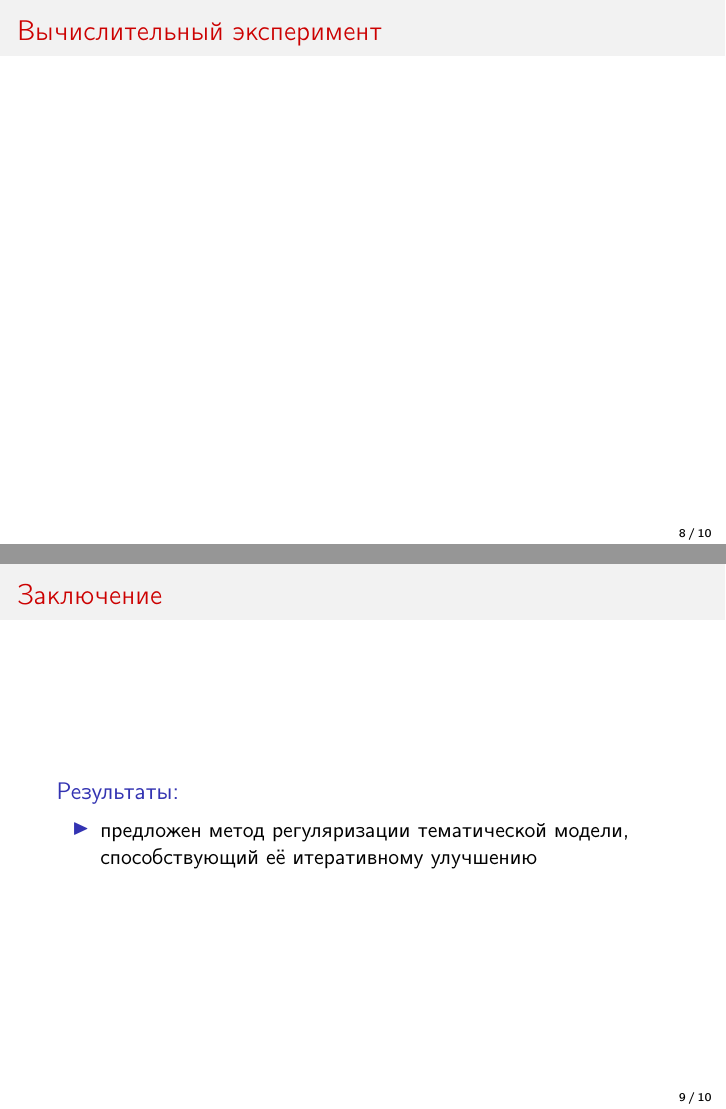
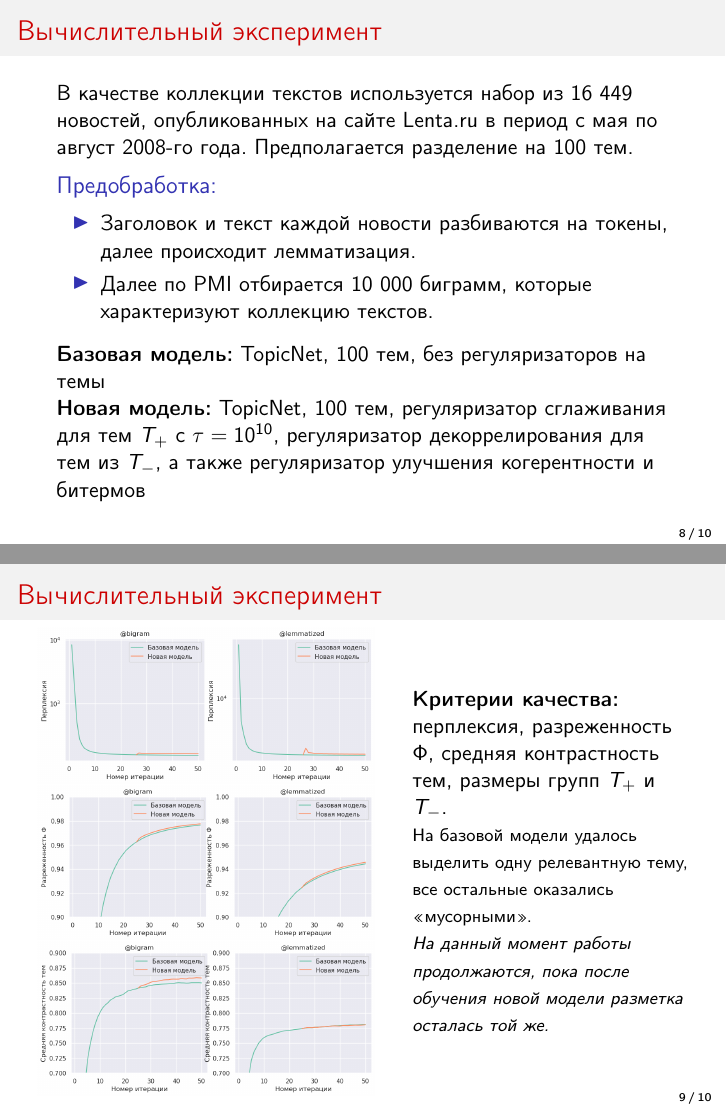
Before and after one commit to intsystems/2023-Project-131, LaTeX slides (slides/Gorbulev2023TopicModelsPresentation.tex): pages 8 and 9 of 10, joined at a grey line. Compiled offline with pdfLaTeX.

Commit message:
fighted for several days for the success of the experiment but the work is not stopped

```diff
--- a/slides/Gorbulev2023TopicModelsPresentation.tex
+++ b/slides/Gorbulev2023TopicModelsPresentation.tex
@@ -14,7 +14,7 @@
 \usepackage{hyperref}% urls
 \usepackage{hhline}%tables
 % Your figures are here:
-\graphicspath{ {fig/} {../fig/} }
+\graphicspath{ {../figures/} }
 
 \DeclareMathOperator*{\norm}{\text{norm}}
 
@@ -100,3 +111,5 @@ $$\sum \limits_{d, w} n_{dw} \ln \sum \limits_{t} \varphi_{wt} \theta_{td} + \su
 %----------------------------------------------------------------------------------------------------------
 \begin{frame}{Вычислительный эксперимент}
 
+В качестве коллекции текстов используется набор из $16 \ 449$ новостей, опубликованных на сайте Lenta.ru в период с мая по август $2008$-го года.
+Предполагается разделение на $100$ тем.
@@ -104,9 +116,33 @@ $$\sum \limits_{d, w} n_{dw} \ln \sum \limits_{t} \varphi_{wt} \theta_{td} + \su
 
-% \includegraphics[width=0.8\textwidth]{ErrorFunction}
+\begin{block}{Предобработка:}
+\begin{itemize}
+    \item Заголовок и текст каждой новости разбиваются на токены, далее происходит лемматизация.
+    \item Далее по PMI отбирается $10 \ 000$ биграмм, которые характеризуют коллекцию текстов.
+\end{itemize}
+\end{block}
+
+\textbf{Базовая модель:} TopicNet, $100$ тем, без регуляризаторов на темы \\
+\textbf{Новая модель:} TopicNet, $100$ тем, регуляризатор сглаживания для тем $T_+$ с $\tau = {10}^{10}$, регуляризатор декоррелирования для тем из $T_-$, а также регуляризатор улучшения когерентности и битермов
+
+\end{frame}
+
+\begin{frame}{Вычислительный эксперимент}
+
+\begin{columns}[c]
+\column{0.55\textwidth}
+\includegraphics[width=1\textwidth]{perplexity_v2}
+\includegraphics[width=1\textwidth]{sparsity_v2}
+\includegraphics[width=1\textwidth]{avg_contrast_v2}
+\column{0.45\textwidth}
+    \textbf{Критерии качества:} перплексия, разреженность $\Phi$, средняя контрастность тем, размеры групп $T_+$ и $T_-$.
+
+    {\footnotesize На базовой модели удалось выделить одну релевантную тему, все остальные оказались <<мусорными>>. }
+
+    {\footnotesize \textit{На данный момент работы продолжаются, пока после обучения новой модели разметка осталась той же.}}
+\end{columns}
 
 \end{frame}
 %----------------------------------------------------------------------------------------------------------
 \begin{frame}{Заключение}
     \begin{block}{Результаты:}
     \begin{itemize}
-        \item предложен метод регуляризации тематической модели, способствующий её итеративному улучшению
```
Also changed, not shown: figures/avg_contrast_v2.png (added), figures/perplexity_v2.png (added), figures/sparsity_v2.png (added), slides/Gorbulev2023TopicModelsPresentation.pdf (added), slides/Gorbulev2023TopicModelsPresentation.tex (57 more changed lines), 2 other files.
